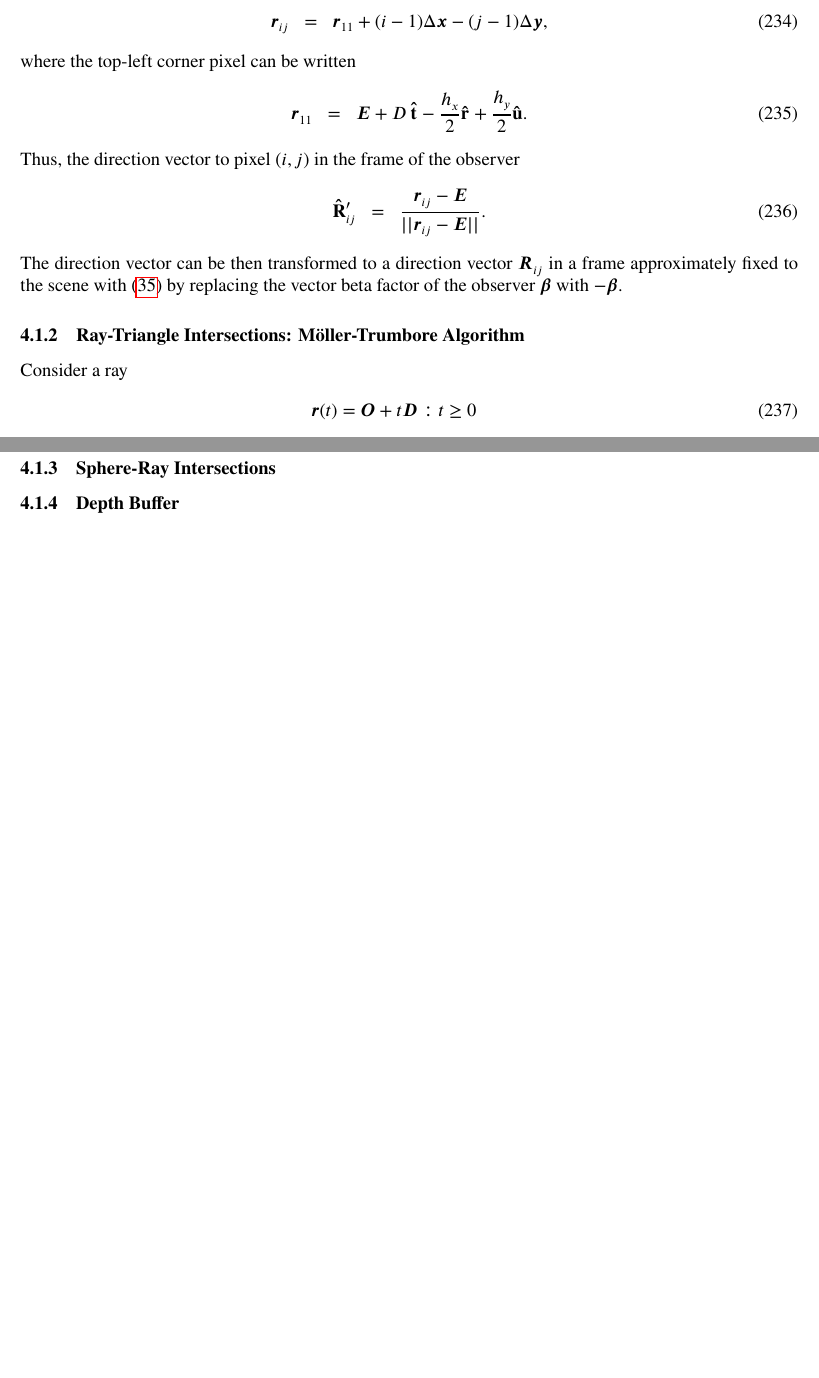
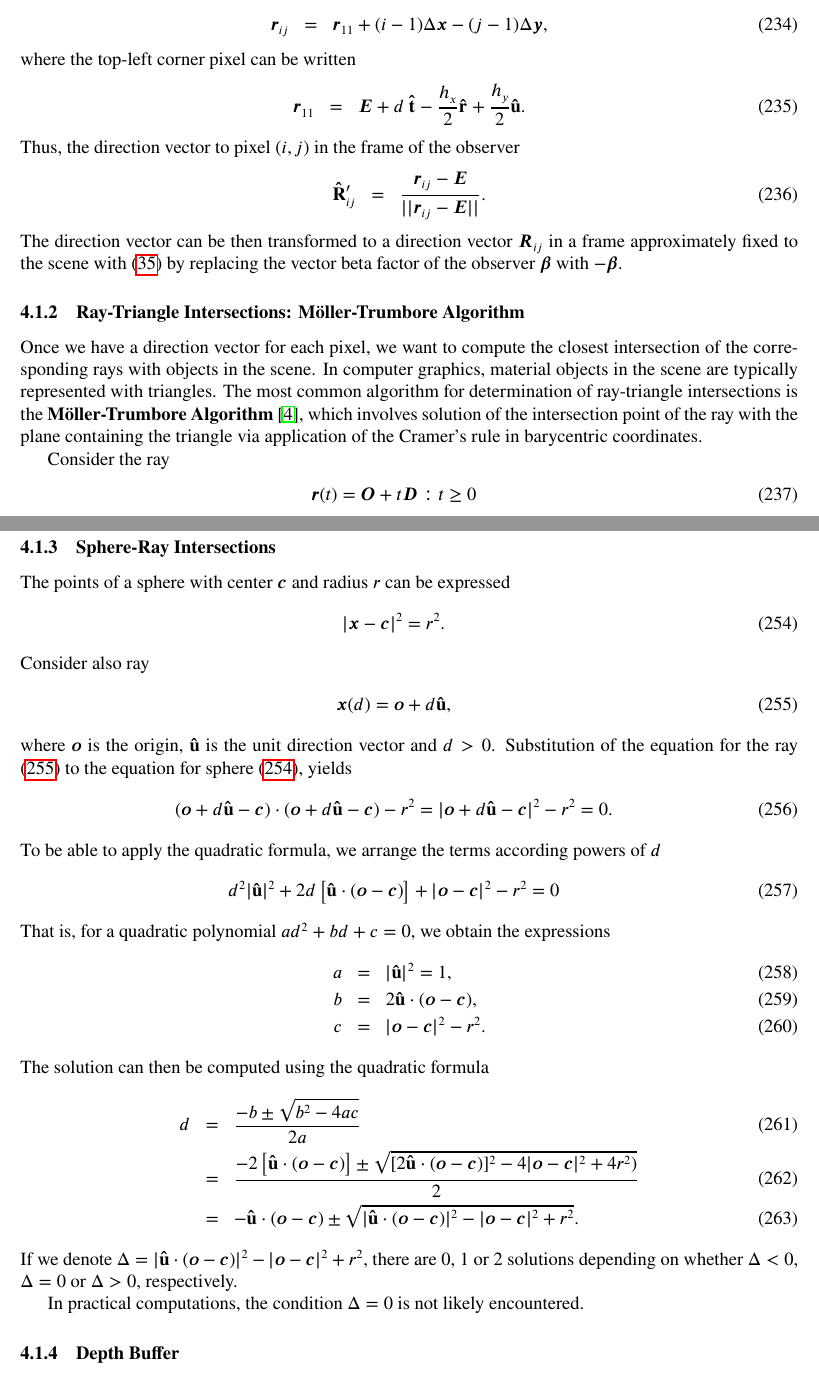
Before and after one commit to vsr83/notes, a LaTeX document (2512_observer_motion/motion.tex): two parts of pages 46 and 48 of 49 before the commit and two parts of pages 46 and 48 of 50 after it, joined at a grey line, cut so that both start at the same text, the shorter picture padded with empty space. Compiled offline with pdfLaTeX.

Commit message:
Progress commit

```diff
--- a/2512_observer_motion/motion.tex
+++ b/2512_observer_motion/motion.tex
@@ -3114,7 +3121,15 @@ in a frame approximately fixed to the scene with $(\ref{eq:properdir2})$ by
 replacing the vector beta factor of the observer $\vc\beta$ with $-\vc\beta$.
 
 \subsubsection{Ray-Triangle Intersections: M{\"o}ller-Trumbore Algorithm}
-Consider a ray
+Once we have a direction vector for each pixel, we want to compute the closest
+intersection of the corresponding rays with objects in the scene. In computer
+graphics, material objects in the scene are typically represented with triangles.
+The most common algorithm for determination of ray-triangle intersections is
+the \textbf{M{\"o}ller-Trumbore Algorithm} \cite{wiki_moller_trumbore}, which
+involves solution of the intersection point of the ray with the plane containing
+the triangle via application of the Cramer's rule in barycentric coordinates.
+
+Consider the ray
 \begin {eqnarray}
     \vc r(t) = \vc O + t\vc D : t \geq 0
 \end {eqnarray}
@@ -3244,3 +3259,57 @@ when using the conditions to dismiss intersections, checking the latter set afte
 the first is redundant.
 
 \subsubsection{Sphere-Ray Intersections}
+The points of a sphere with center $\vc c$ and radius $r$ can be expressed
+\begin {eqnarray}
+    \label{eq:sphereray_sphere}
+    | \vc x - \vc c |^2 = r^2.
+\end {eqnarray}
+Consider also ray
+\begin {eqnarray}
+    \label{eq:sphereray_ray}
+    \vc x(d) = \vc o + d\vu u,
+\end {eqnarray}
+where $\vc o$ is the origin, $\vu u$ is the unit direction vector and $d>0$.
+Substitution of the equation for the ray $(\ref{eq:sphereray_ray})$ to
+the equation for sphere $(\ref{eq:sphereray_sphere})$, yields
+\begin {eqnarray}
+    (\vc o + d\vu u - \vc c) \cdot (\vc o + d\vu u - \vc c) - r^2
+    =
+    |\vc o + d\vu u - \vc c|^2 - r^2 = 0.
+\end {eqnarray}
+To be able to apply the quadratic formula, we arrange the terms according powers
+of $d$
+\begin {eqnarray}
+    d^2|\vu u|^2 + 2d\left[
+        \vu u\cdot (\vc o - \vc c)
+    \right]
+    + |\vc o - \vc c|^2 - r^2 = 0
+\end {eqnarray}
+That is, for a quadratic polynomial $ad^2 + bd + c = 0$, we obtain the expressions
+\begin {eqnarray}
+    a &=& |\vu u|^2 = 1, \\
+    b &=& 2\vu u\cdot(\vc o - \vc c), \\
+    c &=& |\vc o - \vc c|^2 - r^2.
+\end {eqnarray}
+The solution can then be computed using the quadratic formula
+\begin {eqnarray}
+    d
+    &=&
+    \frac{-b \pm \sqrt{b^2 - 4ac}}{2a}
+    \\
+    &=&
+    \frac{-2\left[\vu u\cdot(\vc o - \vc c)\right]
+    \pm
+    \sqrt{[2\vu u\cdot(\vc o - \vc c)]^2 - 4|\vc o - \vc c|^2 + 4r^2)}}{2}
+    \\
+    &=&
+    -\vu u\cdot(\vc o - \vc c)
+    \pm
+    \sqrt{|\vu u\cdot(\vc o - \vc c)|^2 - |\vc o - \vc c|^2 + r^2}.
+\end {eqnarray}
+If we denote
+$\Delta = |\vu u\cdot(\vc o - \vc c)|^2 - |\vc o - \vc c|^2 + r^2$,
+there are 0, 1 or 2 solutions depending on whether $\Delta<0$, $\Delta=0$ or
+$\Delta>0$, respectively.
+
+In practical computations, the condition $\Delta=0$ is not likely encountered.
@@ -3253,2 +3325,5 @@ the first is redundant.
+  \end {center}
+\end {figure}
+
 
 \newpage
```
Also changed, not shown: 2512_observer_motion/fig/doppler_cubes.eps (added), 2512_observer_motion/motion.tex (42 more changed lines), 1 other file.
